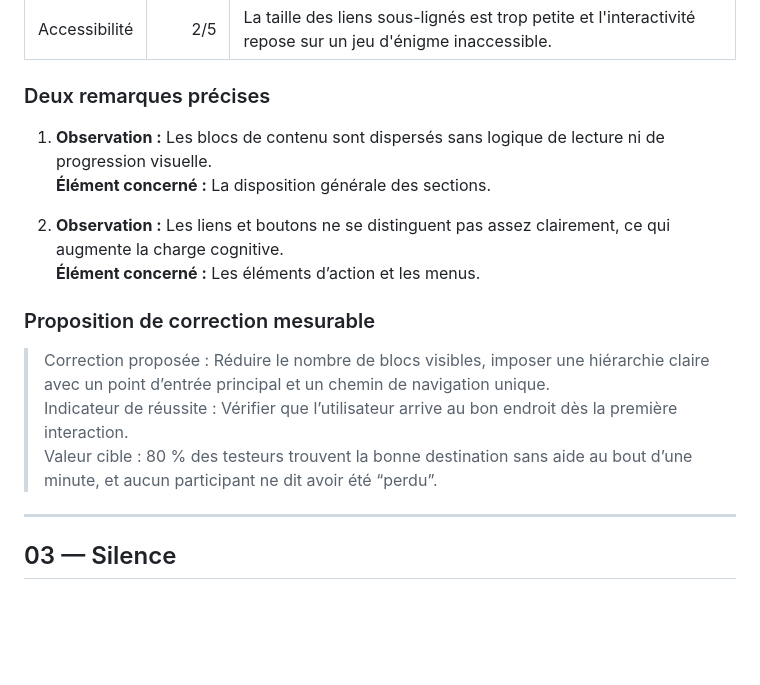
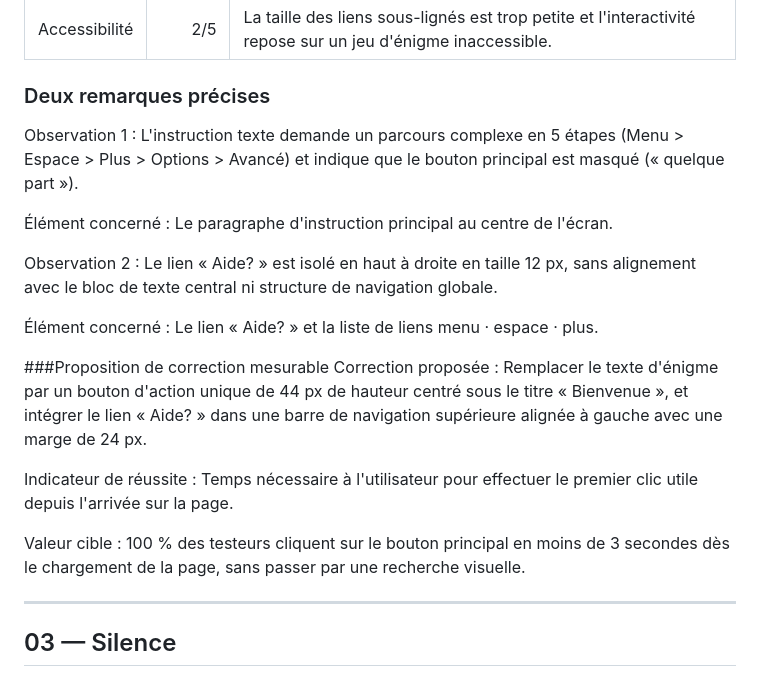
Before and after one commit to volcanohg/M291-Volkan, a Markdown page: roast-grille.md, the part around one of its changes. Rendered like a GitHub page; blank space fills up the shorter version.

Commit message:
modifier la grille

```diff
--- a/roast-grille.md
+++ b/roast-grille.md
@@ -95,18 +63,20 @@ Deux remarques précises
 | Accessibilité | 2/5 | La taille des liens sous-lignés est trop petite et l'interactivité repose sur un jeu d'énigme inaccessible. |
 
 ### Deux remarques précises
+Observation 1 : L'instruction texte demande un parcours complexe en 5 étapes (Menu > Espace > Plus > Options > Avancé) et indique que le bouton principal est masqué (« quelque part »).
 
-1. **Observation :** Les blocs de contenu sont dispersés sans logique de lecture ni de progression visuelle.
-   **Élément concerné :** La disposition générale des sections.
+Élément concerné : Le paragraphe d'instruction principal au centre de l'écran.
 
-2. **Observation :** Les liens et boutons ne se distinguent pas assez clairement, ce qui augmente la charge cognitive.
-   **Élément concerné :** Les éléments d’action et les menus.
+Observation 2 : Le lien « Aide? » est isolé en haut à droite en taille 12 px, sans alignement avec le bloc de texte central ni structure de navigation globale.
 
-### Proposition de correction mesurable
+Élément concerné : Le lien « Aide? » et la liste de liens menu · espace · plus.
 
-> Correction proposée : Réduire le nombre de blocs visibles, imposer une hiérarchie claire avec un point d’entrée principal et un chemin de navigation unique.
-> Indicateur de réussite : Vérifier que l’utilisateur arrive au bon endroit dès la première interaction.
-> Valeur cible : 80 % des testeurs trouvent la bonne destination sans aide au bout d’une minute, et aucun participant ne dit avoir été “perdu”.
+###Proposition de correction mesurable
+Correction proposée : Remplacer le texte d'énigme par un bouton d'action unique de 44 px de hauteur centré sous le titre « Bienvenue », et intégrer le lien « Aide? » dans une barre de navigation supérieure alignée à gauche avec une marge de 24 px.
+
+Indicateur de réussite : Temps nécessaire à l'utilisateur pour effectuer le premier clic utile depuis l'arrivée sur la page.
+
+Valeur cible : 100 % des testeurs cliquent sur le bouton principal en moins de 3 secondes dès le chargement de la page, sans passer par une recherche visuelle.
 
 ---
 
```
Also changed, not shown: other parts of roast-grille.md (+0 -32 lines).
